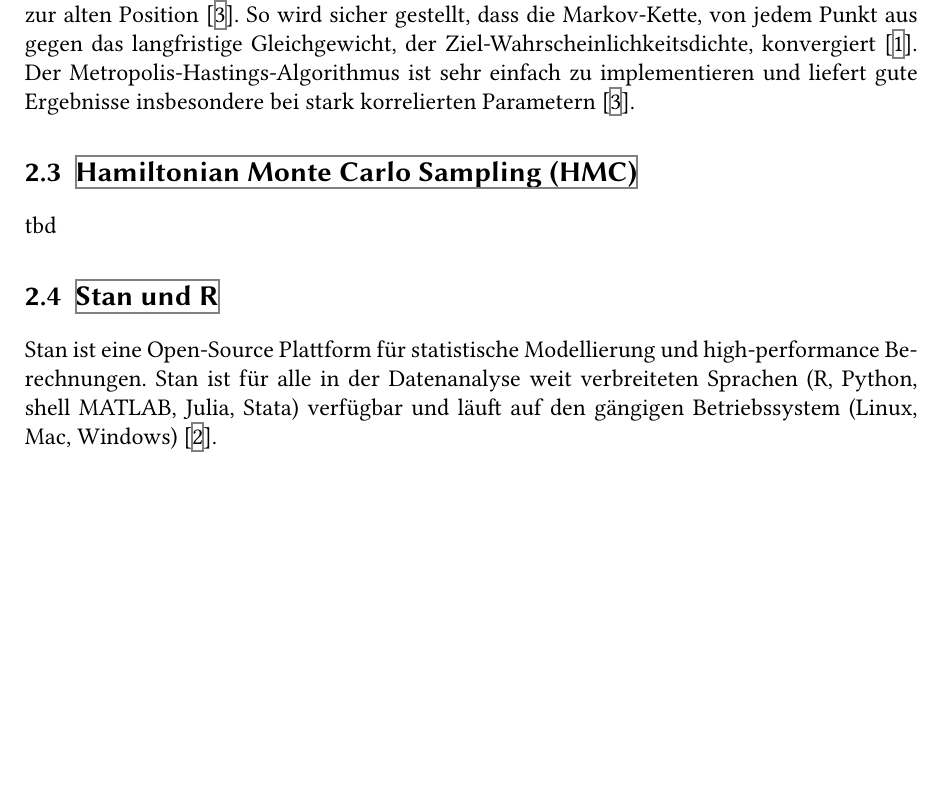
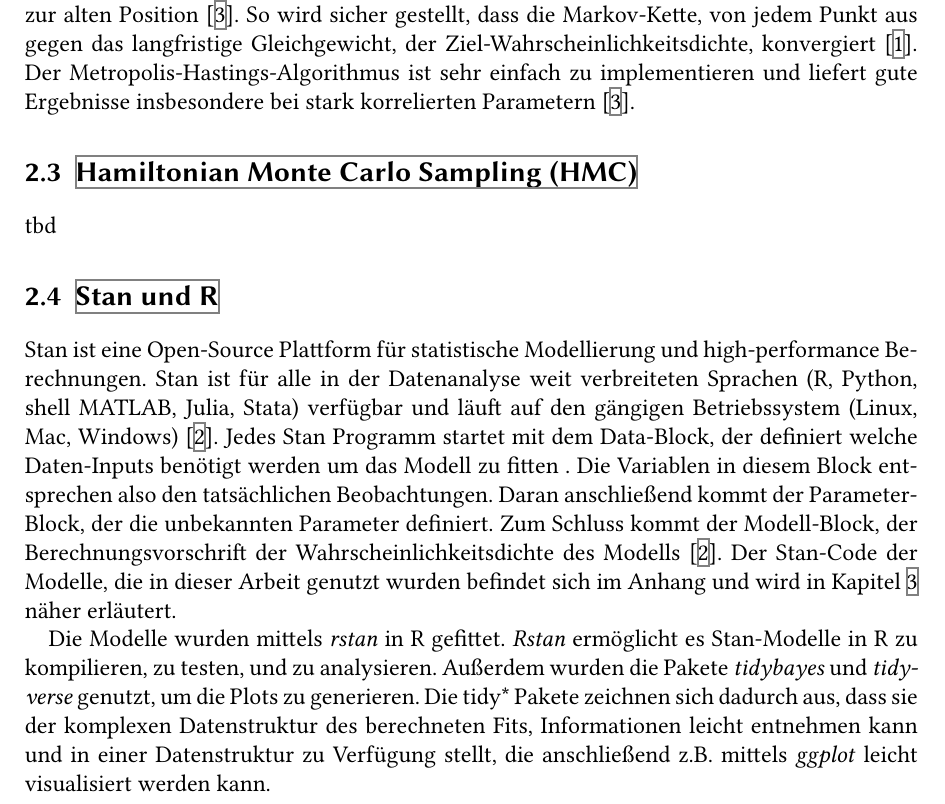
Before and after one commit to CodeLIebe/thesis, a LaTeX document (Bachelorarbeit_E-Fughe.tex): part of page 7 of 10, cut so that both start at the same text, the shorter picture padded with empty space. Compiled offline with XeLaTeX.

Commit message:
stan-R chapter added

```diff
--- a/Bachelorarbeit_E-Fughe.tex
+++ b/Bachelorarbeit_E-Fughe.tex
@@ -139,6 +139,15 @@ tbd
 \label{chap:stan}
 Stan ist eine Open-Source Plattform für statistische Modellierung und high-performance Berechnungen.
 Stan ist für alle in der Datenanalyse weit verbreiteten Sprachen (R, Python, shell MATLAB, Julia, Stata) verfügbar und läuft auf den gängigen Betriebssystem (Linux, Mac, Windows) \parencite{stan:2017}.
+Jedes Stan Programm startet mit dem Data-Block, der definiert welche Daten-Inputs benötigt werden um das Modell zu fitten . Die Variablen in diesem Block entsprechen also den tatsächlichen Beobachtungen.
+Daran anschließend kommt der Parameter-Block, der die unbekannten Parameter definiert.
+Zum Schluss kommt der Modell-Block, der Berechnungsvorschrift der Wahrscheinlichkeitsdichte des Modells \parencite{stan:2017}.
+Der Stan-Code der Modelle, die in dieser Arbeit genutzt wurden befindet sich im Anhang und wird in Kapitel~\ref{chap:models} näher erläutert.
+
+Die Modelle wurden mittels \textit{rstan} in R gefittet. \textit{Rstan} ermöglicht es Stan-Modelle in R zu kompilieren, zu testen, und zu analysieren.
+%not sure from here:
+Außerdem wurden die Pakete \textit{tidybayes} und \textit{tidyverse} genutzt, um die Plots zu generieren. Die tidy* Pakete zeichnen sich dadurch aus, dass sie der komplexen Datenstruktur des berechneten Fits, Informationen leicht entnehmen kann und in einer Datenstruktur zu Verfügung stellt, die anschließend z.B. mittels \textit{ggplot} leicht visualisiert werden kann.
+
 
 
 \chapter{Die Modelle}
```
Also changed, not shown: Bachelorarbeit_E-Fughe.pdf, 4 other files.
